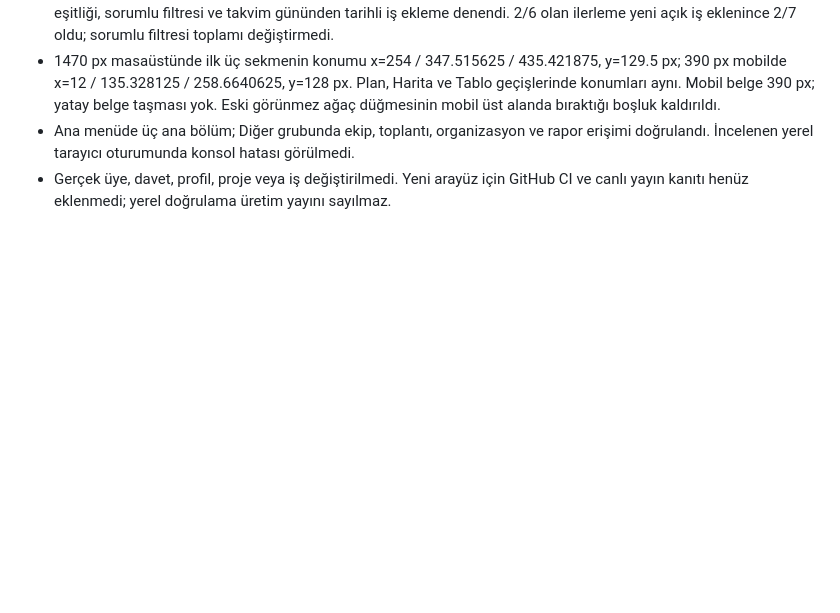
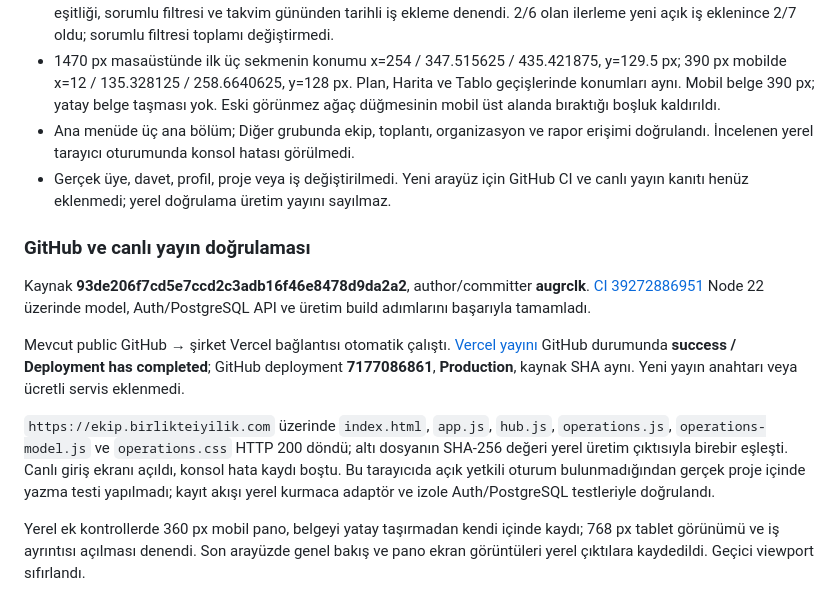
Before and after one commit to birlikteiyilik/birlikte-iyilik-ekip, a Markdown page: DOĞRULAMA.md, the part around the change. Rendered like a GitHub page; blank space fills up the shorter version.

Commit message:
Document verified operations release and production checks [skip ci]

```diff
--- a/DOĞRULAMA.md
+++ b/DOĞRULAMA.md
@@ -231,3 +231,13 @@ Yeni kodun şirket Vercel yayını **henüz READY doğrulanmadı**. API/şirket
 - 1470 px masaüstünde ilk üç sekmenin konumu x=254 / 347.515625 / 435.421875, y=129.5 px; 390 px mobilde x=12 / 135.328125 / 258.6640625, y=128 px. Plan, Harita ve Tablo geçişlerinde konumları aynı. Mobil belge 390 px; yatay belge taşması yok. Eski görünmez ağaç düğmesinin mobil üst alanda bıraktığı boşluk kaldırıldı.
 - Ana menüde üç ana bölüm; Diğer grubunda ekip, toplantı, organizasyon ve rapor erişimi doğrulandı. İncelenen yerel tarayıcı oturumunda konsol hatası görülmedi.
 - Gerçek üye, davet, profil, proje veya iş değiştirilmedi. Yeni arayüz için GitHub CI ve canlı yayın kanıtı henüz eklenmedi; yerel doğrulama üretim yayını sayılmaz.
+
+### GitHub ve canlı yayın doğrulaması
+
+Kaynak **93de206f7cd5e7ccd2c3adb16f46e8478d9da2a2**, author/committer **augrclk**. [CI 39272886951](https://github.com/birlikteiyilik/birlikte-iyilik-ekip/actions/runs/39272886951) Node 22 üzerinde model, Auth/PostgreSQL API ve üretim build adımlarını başarıyla tamamladı.
+
+Mevcut public GitHub → şirket Vercel bağlantısı otomatik çalıştı. [Vercel yayını](https://vercel.com/birlikteiyilikakademi-8992s-projects/birlikte-iyilik-ekip/8K1os5hNVjE5MYgTgqJcwj6aHCBa) GitHub durumunda **success / Deployment has completed**; GitHub deployment **7177086861**, **Production**, kaynak SHA aynı. Yeni yayın anahtarı veya ücretli servis eklenmedi.
+
+`https://ekip.birlikteiyilik.com` üzerinde `index.html`, `app.js`, `hub.js`, `operations.js`, `operations-model.js` ve `operations.css` HTTP 200 döndü; altı dosyanın SHA-256 değeri yerel üretim çıktısıyla birebir eşleşti. Canlı giriş ekranı açıldı, konsol hata kaydı boştu. Bu tarayıcıda açık yetkili oturum bulunmadığından gerçek proje içinde yazma testi yapılmadı; kayıt akışı yerel kurmaca adaptör ve izole Auth/PostgreSQL testleriyle doğrulandı.
+
+Yerel ek kontrollerde 360 px mobil pano, belgeyi yatay taşırmadan kendi içinde kaydı; 768 px tablet görünümü ve iş ayrıntısı açılması denendi. Son arayüzde genel bakış ve pano ekran görüntüleri yerel çıktılara kaydedildi. Geçici viewport sıfırlandı.
```
